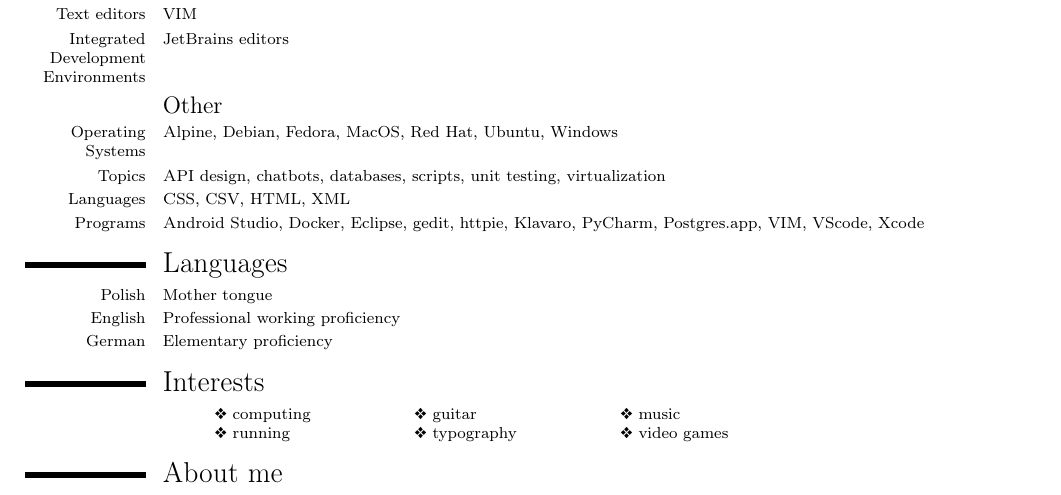
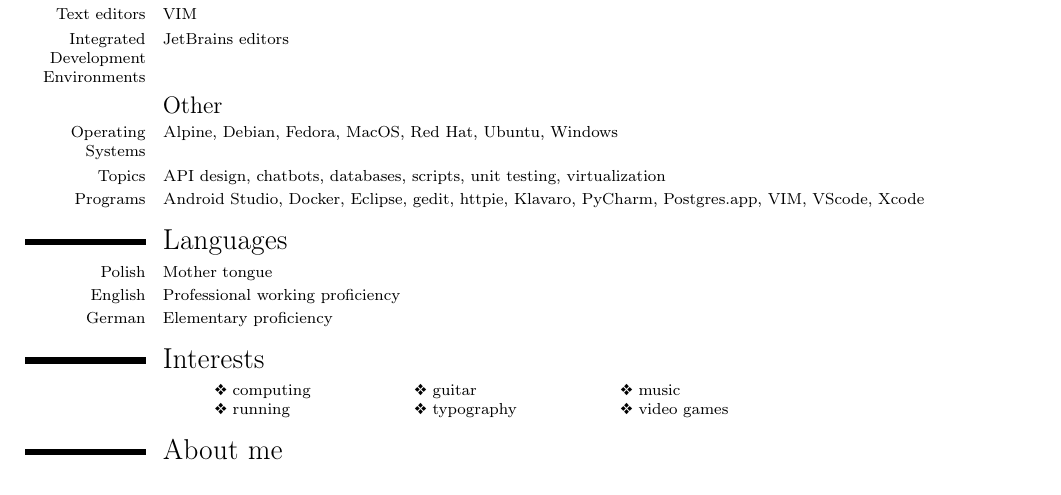
Before and after one commit to wieczorek1990/curriculum-vitae, a LaTeX CV (main.tex): part of page 2 of 2, cut so that both start at the same text. Compiled offline with pdfLaTeX.

Commit message:
Drop languages section.

```diff
--- a/main.tex
+++ b/main.tex
@@ -102,7 +102,6 @@
 \subsection{Other}
 \cvitem{Operating Systems}{\textsc Alpine, Debian, Fedora, MacOS, Red Hat, Ubuntu, Windows}
 \cvitem{Topics}{\textsc API design, chatbots, databases, scripts, unit testing, virtualization}
-\cvitem{Languages}{\textsc CSS, CSV, HTML, XML}
 \cvitem{Programs}{\textsc Android Studio, Docker, Eclipse, gedit, httpie, Klavaro, PyCharm, Postgres.app, VIM, VScode, Xcode}
 
 \section{Languages}
```
